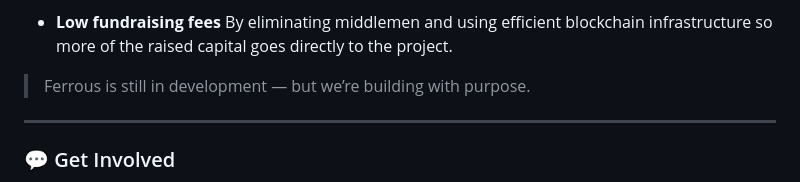
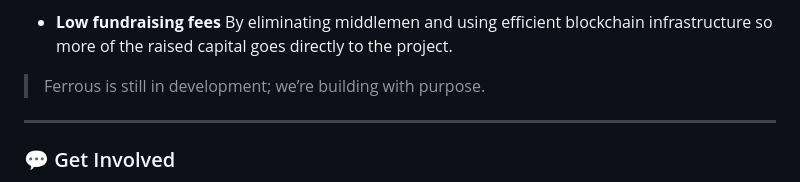
Before and after one commit to FerrousApp/Ferrous, a Markdown page: README.md, the part around the change. Drawn GitHub-style.

Commit message:
mod readme

```diff
--- a/README.md
+++ b/README.md
@@ -48,7 +48,7 @@ Ferrous uses blockchain not for hype, but for flexibility, proof, and accountabi
 - **Low fundraising fees**
   By eliminating middlemen and using efficient blockchain infrastructure so more of the raised capital goes directly to the project.
 
-> Ferrous is still in development — but we’re building with purpose.
+> Ferrous is still in development; we’re building with purpose.
 
 ---
 
```
